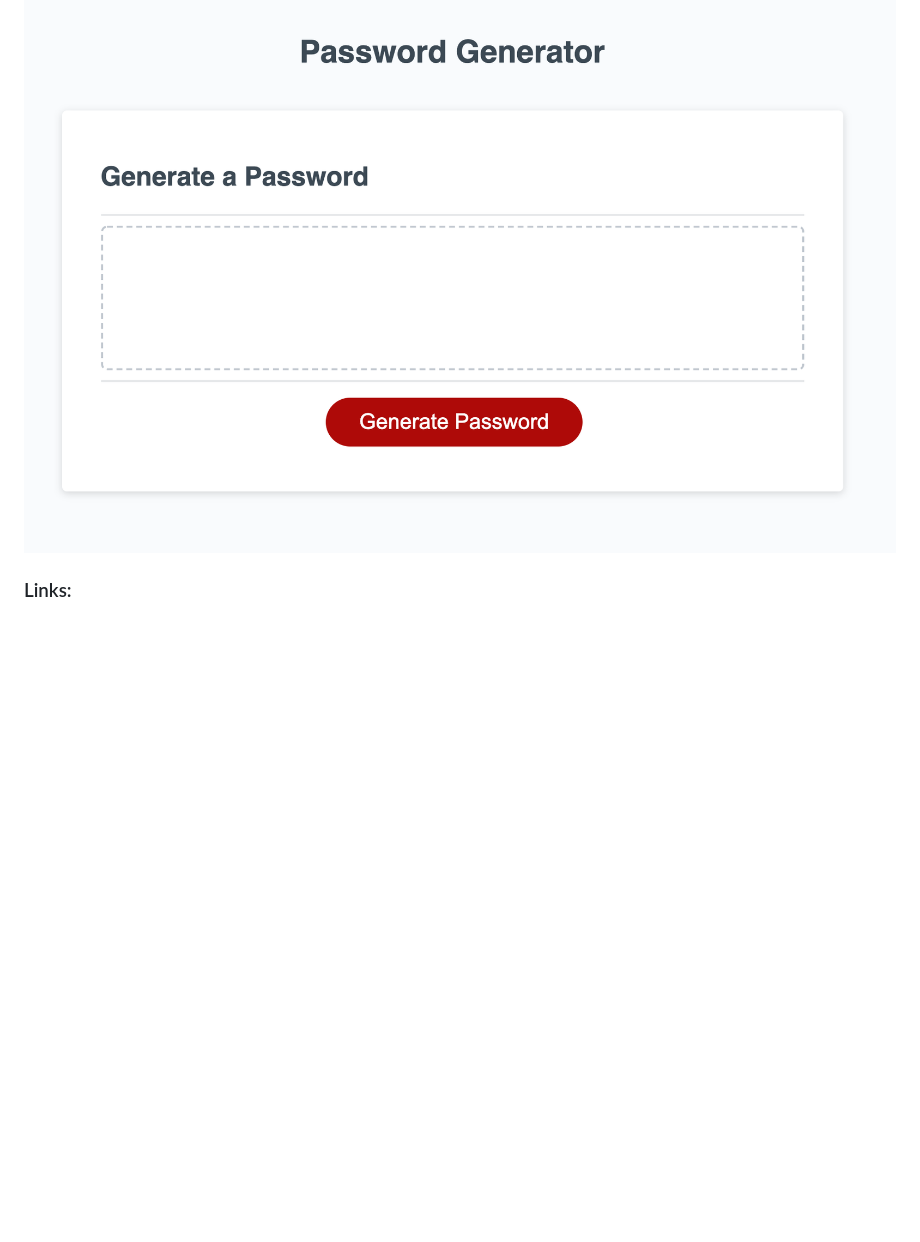
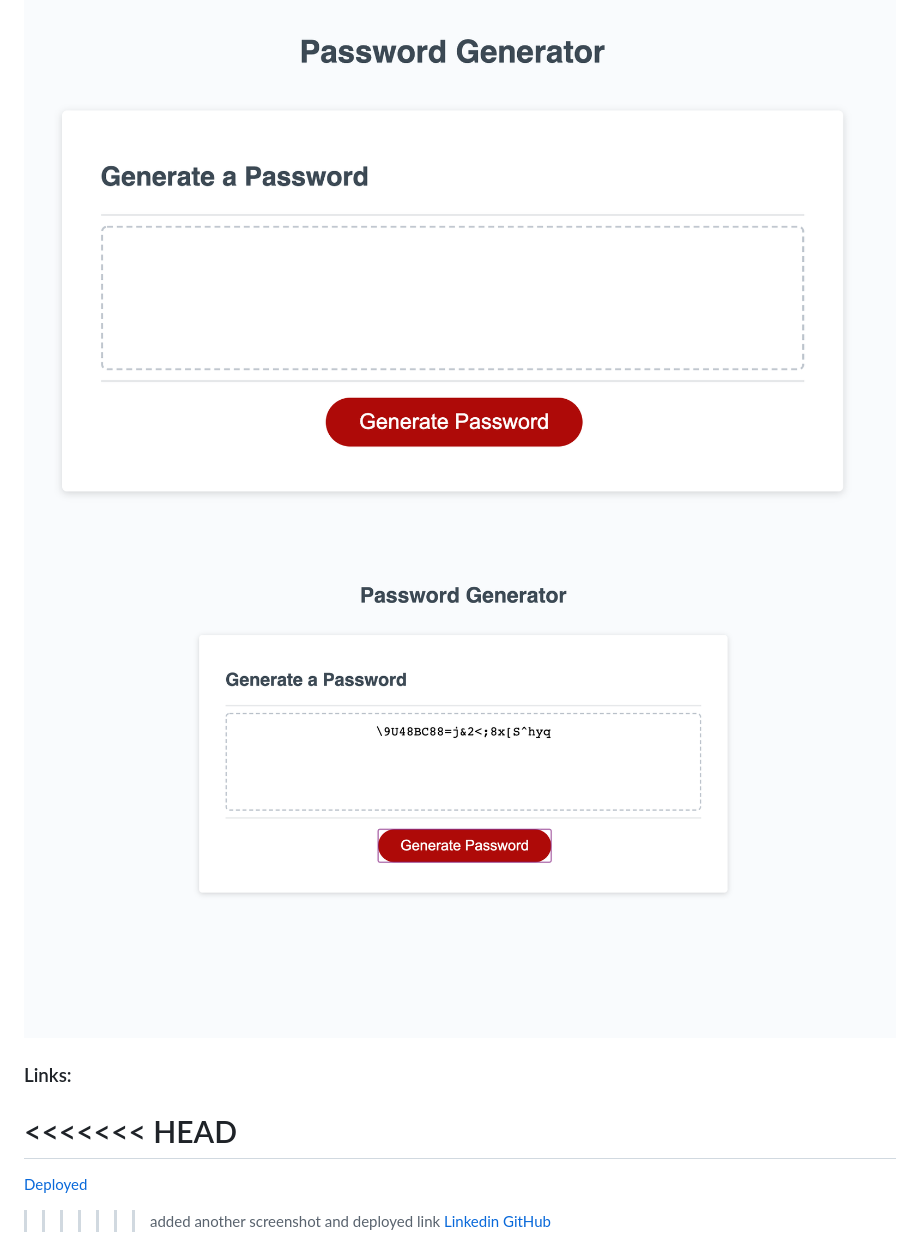
Before and after one commit to CFox2019/password-generator, a Markdown page: README.md, the part around the change. GitHub-like rendering; pictures changed too: Assets/password-generator-screenshot-2.png (added); blank space fills up the shorter version.

Commit message:
added another screenshot and deployed link

```diff
--- a/README.md
+++ b/README.md
@@ -10,8 +10,13 @@ To use the password-generator, you simply start by clicking the 'Generate Passwo
 ### Screenshot
 
 ![password-generator](./Assets/password-generator-screenshot.png)
+![password-generator-2](./Assets/password-generator-screenshot-2.png)
 
 ### Links:
 
+<<<<<<< HEAD
+=======
+[Deployed](https://cfox2019.github.io/password-generator/)
+>>>>>>> added another screenshot and deployed link
 [Linkedin](https://www.linkedin.com/in/cdfox/)
 [GitHub](https://github.com/CFox2019)
```
